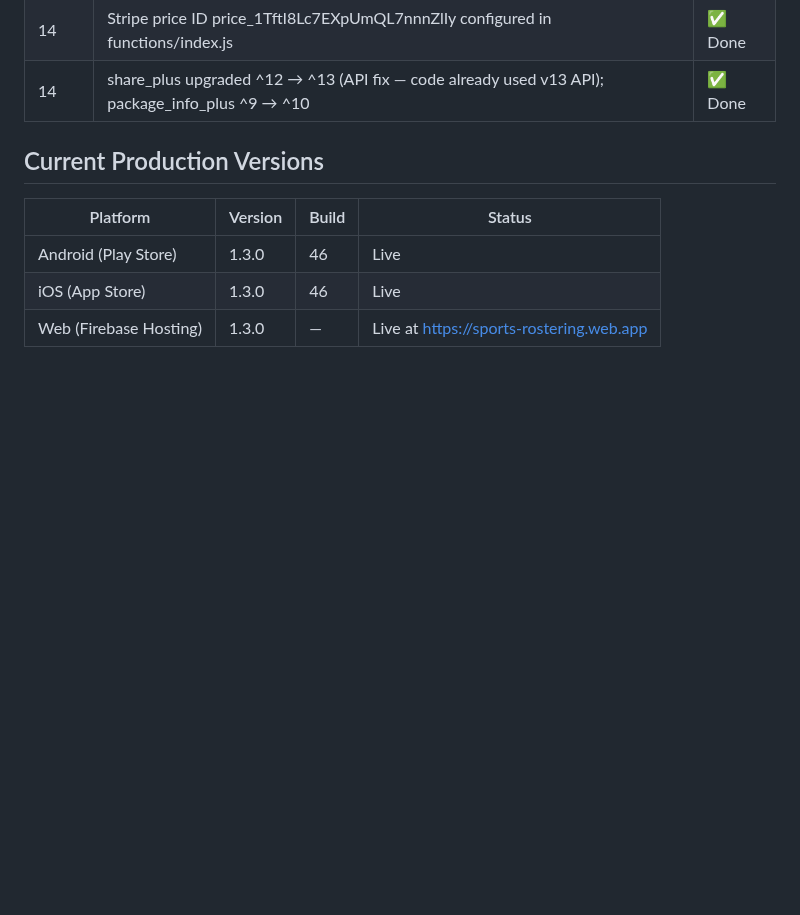
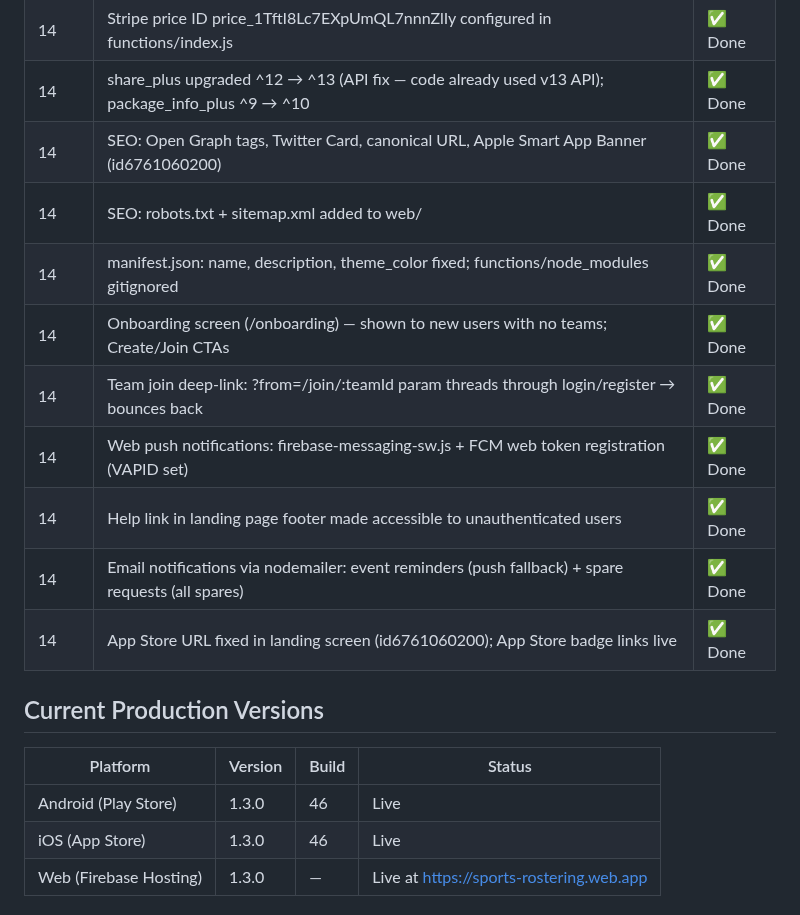
Before and after one commit to Moore99/sport-rosters, a Markdown page: CLAUDE.md, the part around the change. GitHub-like rendering; blank space fills up the shorter version.

Commit message:
Update CLAUDE.md: Phase 14 additions — SEO, onboarding, web push, email notifications
Co-Authored-By: Claude Sonnet 4.6 <noreply@anthropic.com>

```diff
--- a/CLAUDE.md
+++ b/CLAUDE.md
@@ -397,6 +397,15 @@ Android AdMob app ID is already in `AndroidManifest.xml` ✅ (test ID — swap b
 | 14 | Google + Apple Sign-In added to register screen (matches login screen) | ✅ Done |
 | 14 | Stripe price ID price_1TftI8Lc7EXpUmQL7nnnZlIy configured in functions/index.js | ✅ Done |
 | 14 | share_plus upgraded ^12 → ^13 (API fix — code already used v13 API); package_info_plus ^9 → ^10 | ✅ Done |
+| 14 | SEO: Open Graph tags, Twitter Card, canonical URL, Apple Smart App Banner (id6761060200) | ✅ Done |
+| 14 | SEO: robots.txt + sitemap.xml added to web/ | ✅ Done |
+| 14 | manifest.json: name, description, theme_color fixed; functions/node_modules gitignored | ✅ Done |
+| 14 | Onboarding screen (/onboarding) — shown to new users with no teams; Create/Join CTAs | ✅ Done |
+| 14 | Team join deep-link: ?from=/join/:teamId param threads through login/register → bounces back | ✅ Done |
+| 14 | Web push notifications: firebase-messaging-sw.js + FCM web token registration (VAPID set) | ✅ Done |
+| 14 | Help link in landing page footer made accessible to unauthenticated users | ✅ Done |
+| 14 | Email notifications via nodemailer: event reminders (push fallback) + spare requests (all spares) | ✅ Done |
+| 14 | App Store URL fixed in landing screen (id6761060200); App Store badge links live | ✅ Done |
 
 ## Current Production Versions
 
```
